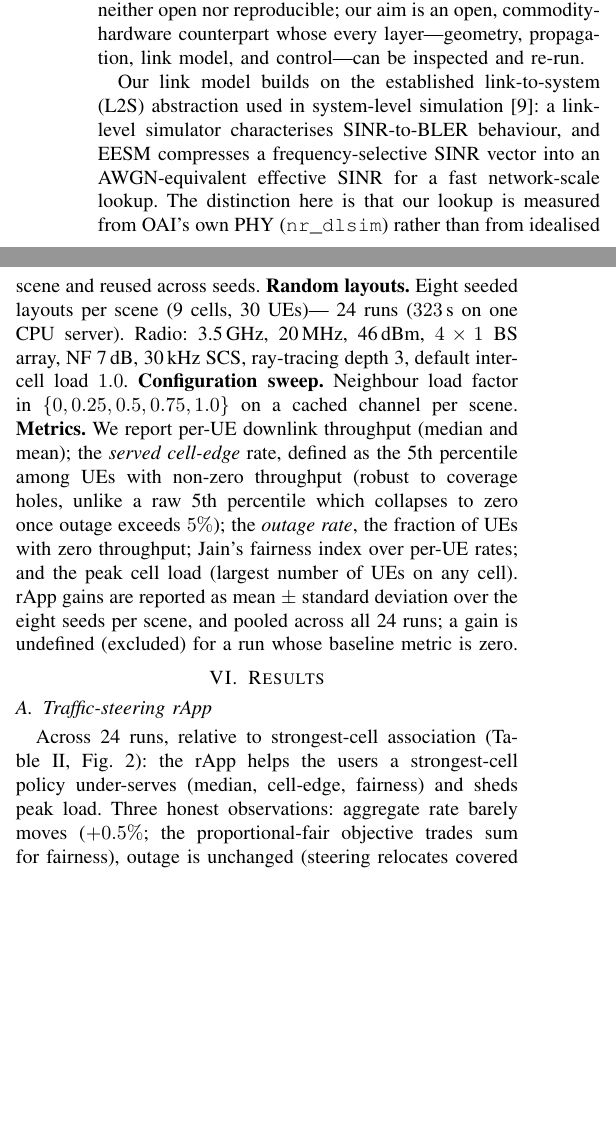
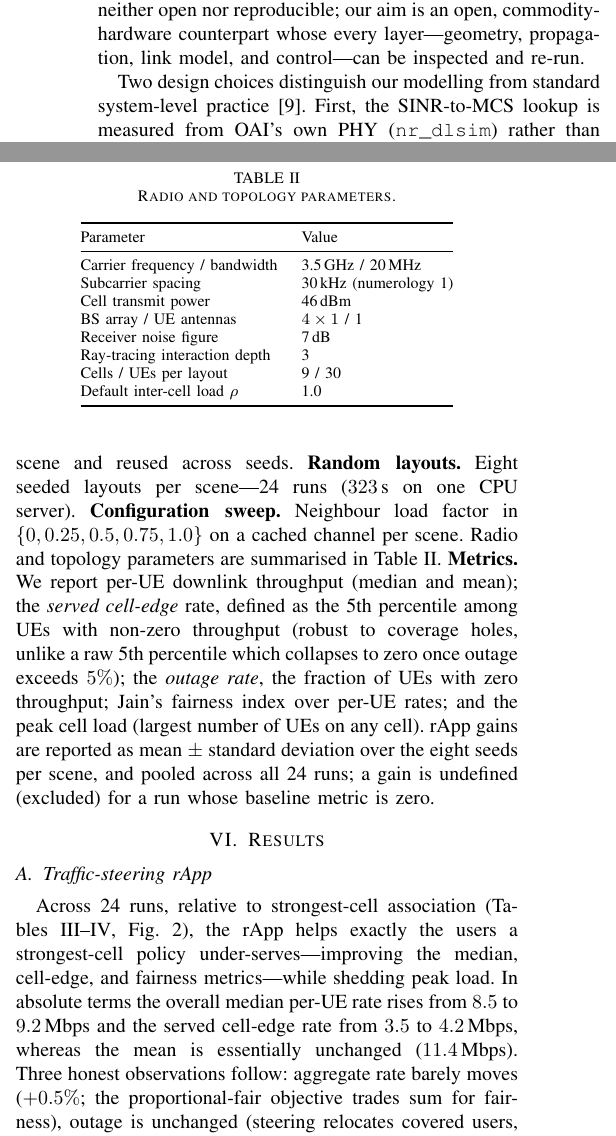
Before and after one commit to ukn7651-star/Digital-Twin-rApp, a LaTeX paper (paper/main.tex): two parts of the columns of pages 2 and 3 of 5 before the commit and two parts of the columns of pages 2 and 3 of 6 after it, joined at a grey line, cut so that both start at the same text, the shorter picture padded with empty space. Compiled offline with pdfLaTeX.

Commit message:
paper: polish for ANTS submission
- Fix inaccurate throughput ratio (1.5-1.7x -> 1.7-1.8x, matches load_sweep data)
- Cite previously-uncited refs (Sionna RT, OAI, FlexRIC, ns-3+Sionna)
- Replace fragile manual 'Sec V-E' refs with a proper \label
- Remove unused macros; fix abstract redundancy; trim duplicated L2S text
- Add parameters table and absolute-throughput table (real data)
- Add per-scene gains figure (mean±std) visualizing the main result
- Clarify load-sweep figure captions (single cached layout per scene)
- Soften intro to honest 'four axes as components' framing
- Compiles clean to 6 pages, no warnings/undefined refs

Co-authored-by: ukn7651-star <ukn7651-star@users.noreply.github.com>

```diff
--- a/paper/main.tex
+++ b/paper/main.tex
@@ -15,17 +15,12 @@
 \usepackage{algorithm}
 
 % --- helpers ---
-\newcommand{\phold}[1]{\textcolor{red}{[PLACEHOLDER: #1]}}
-\newcommand{\tbd}{\textcolor{red}{[TBD]}}
 \newcommand{\y}{\checkmark}
 \newcommand{\n}{$\times$}
-% figure-or-box so the paper compiles even before figures are uploaded
+% include a figure, or a labeled box if the file is absent
 \newcommand{\figorbox}[2]{%
   \IfFileExists{#1}{\includegraphics[width=\columnwidth]{#1}}%
   {\fbox{\parbox[c][3.2cm][c]{0.92\columnwidth}{\centering \texttt{#2}}}}}
-\newcommand{\figorboxwide}[2]{%
-  \IfFileExists{#1}{\includegraphics[width=\textwidth]{#1}}%
-  {\fbox{\parbox[c][2.6cm][c]{0.97\textwidth}{\centering \texttt{#2}}}}}
 
 \begin{document}
 
@@ -153,9 +149,6 @@ the industrial value of the closed loop but are neither open nor reproducible; o
 aim is an open, commodity-hardware counterpart whose every layer---geometry,
 propagation, link model, and control---can be inspected and re-run.
 
-Our link model builds on the established link-to-system (L2S) abstraction used in
-system-level simulation~\cite{eesm}: a link-level simulator characterises SINR-to-BLER
-behaviour, and EESM compresses a frequency-selective SINR vector into an
-AWGN-equivalent effective SINR for a fast network-scale lookup. The distinction
-here is that our lookup is measured from OAI's own PHY (\texttt{nr\_dlsim}) rather
-than from idealised curves, so the network-scale KPIs inherit a real receiver's
+Two design choices distinguish our modelling from standard system-level
+practice~\cite{eesm}. First, the SINR-to-MCS lookup is measured from OAI's own PHY
+(\texttt{nr\_dlsim}) rather than from idealised curves, so the network-scale KPIs
@@ -320,11 +314,10 @@ noise floor, so a single-link OAI run reflects its multi-cell context.
 \section{Experimental Setup}
 \textbf{Scenes.} Berlin-Mitte (2{,}623 buildings), Paris-Op\'era (121),
 Manhattan-Midtown (119); geometry fetched/built once per scene and reused across
-seeds. \textbf{Random layouts.} Eight seeded layouts per scene (9 cells, 30 UEs)---
-24 runs ($323$\,s on one CPU server). Radio: 3.5\,GHz, 20\,MHz,
-46\,dBm, $4\times1$ BS array, NF 7\,dB, 30\,kHz SCS, ray-tracing
-depth 3, default inter-cell load $1.0$. \textbf{Configuration sweep.} Neighbour
-load factor in $\{0,0.25,0.5,0.75,1.0\}$ on a cached channel per scene.
+seeds. \textbf{Random layouts.} Eight seeded layouts per scene---24 runs
+($323$\,s on one CPU server). \textbf{Configuration sweep.} Neighbour load factor
+in $\{0,0.25,0.5,0.75,1.0\}$ on a cached channel per scene. Radio and topology
+parameters are summarised in Table~\ref{tab:params}.
 \textbf{Metrics.} We report per-UE downlink throughput (median and mean); the
 \emph{served cell-edge} rate, defined as the 5th percentile among UEs with non-zero
 throughput (robust to coverage holes, unlike a raw 5th percentile which collapses
@@ -334,12 +327,36 @@ zero throughput; Jain's fairness index over per-UE rates; and the peak cell load
 deviation over the eight seeds per scene, and pooled across all 24 runs; a gain is
 undefined (excluded) for a run whose baseline metric is zero.
 
+\begin{table}[t]
+\caption{Radio and topology parameters.}
+\label{tab:params}
+\centering
+\footnotesize
+\begin{tabular}{@{}ll@{}}
+\toprule
+Parameter & Value \\
+\midrule
+Carrier frequency / bandwidth   & 3.5\,GHz / 20\,MHz \\
+Subcarrier spacing              & 30\,kHz (numerology 1) \\
+Cell transmit power             & 46\,dBm \\
+BS array / UE antennas          & $4\times1$ / 1 \\
+Receiver noise figure           & 7\,dB \\
+Ray-tracing interaction depth   & 3 \\
+Cells / UEs per layout          & 9 / 30 \\
+Default inter-cell load $\rho$   & 1.0 \\
+\bottomrule
+\end{tabular}
+\end{table}
+
 \section{Results}\label{sec:results}
 \subsection{Traffic-steering rApp}
-Across 24 runs, relative to strongest-cell association (Table~\ref{tab:results},
-Fig.~\ref{fig:cdf}): the rApp helps the users a strongest-cell policy under-serves
-(median, cell-edge, fairness) and sheds peak load. Three honest observations:
-aggregate rate barely moves ($+0.5\%$; the proportional-fair objective trades sum
-for fairness), outage is unchanged (steering relocates covered users, it does not
-create coverage), and variance is high (layout-dependent)---motivating multi-seed
-evaluation.
+Across 24 runs, relative to strongest-cell association
+(Tables~\ref{tab:results}--\ref{tab:abs}, Fig.~\ref{fig:cdf}), the rApp helps
+exactly the users a strongest-cell policy under-serves---improving the median,
+cell-edge, and fairness metrics---while shedding peak load. In absolute terms the
+overall median per-UE rate rises from $8.5$ to $9.2$\,Mbps and the served cell-edge
+rate from $3.5$ to $4.2$\,Mbps, whereas the mean is essentially unchanged
+($11.4$\,Mbps). Three honest observations follow: aggregate rate barely moves
+($+0.5\%$; the proportional-fair objective trades sum for fairness), outage is
+unchanged (steering relocates covered users, it does not create coverage), and
+variance is high (layout-dependent)---motivating multi-seed evaluation. The
```
Also changed, not shown: paper/fig_gains_by_scene.png (added), paper/main.pdf, paper/main.tex (96 more changed lines).
